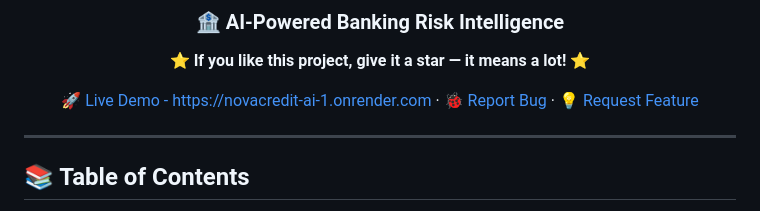
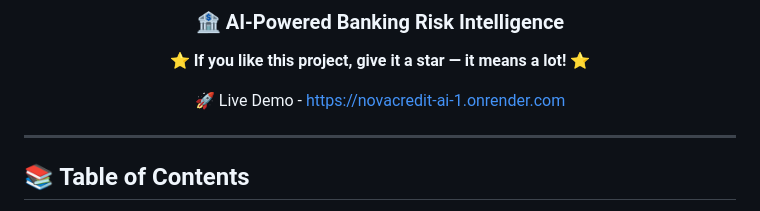
Before and after one commit to Ayush-4642/NovaCredit-AI, a Markdown page: README.md, the part around the change. GitHub-like rendering.

Commit message:
Fix formatting of live demo link in README
Removed unnecessary brackets from demo link.

```diff
--- a/README.md
+++ b/README.md
@@ -7,7 +7,7 @@
 
 ⭐ **If you like this project, give it a star — it means a lot!** ⭐
 
-[🚀 Live Demo - https://novacredit-ai-1.onrender.com](#) · [🐞 Report Bug](#) · [💡 Request Feature](#)
+🚀 Live Demo - https://novacredit-ai-1.onrender.com
 
 </div>
 
```
